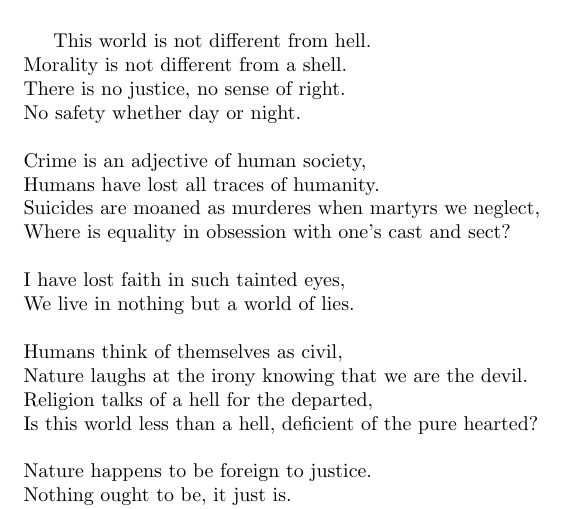
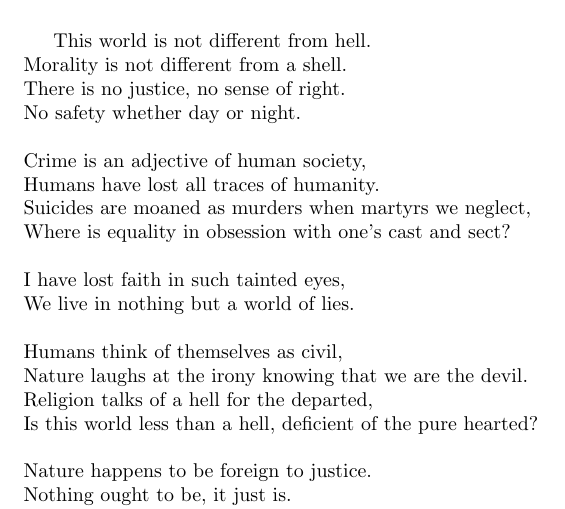
Before and after one commit to inductionstove/tobashairy, a LaTeX document (pessimist.tex): part of the page, cut so that both start at the same text. Compiled offline with pdfLaTeX.

Commit message:
some shit spelling error

```diff
--- a/pessimist.tex
+++ b/pessimist.tex
@@ -17,7 +17,7 @@ This world is not different from hell.
 \\No safety whether day or night.
 \\\\Crime is an adjective of human society,
 \\Humans have lost all traces of humanity.
-\\Suicides are moaned as murderes when martyrs we neglect,
+\\Suicides are moaned as murders when martyrs we neglect,
 \\Where is equality in obsession with one's cast and sect?
 \\\\I have lost faith in such tainted eyes,
 \\We live in nothing but a world of lies.
```
Also changed, not shown: pessimist.pdf, 1 other file.
